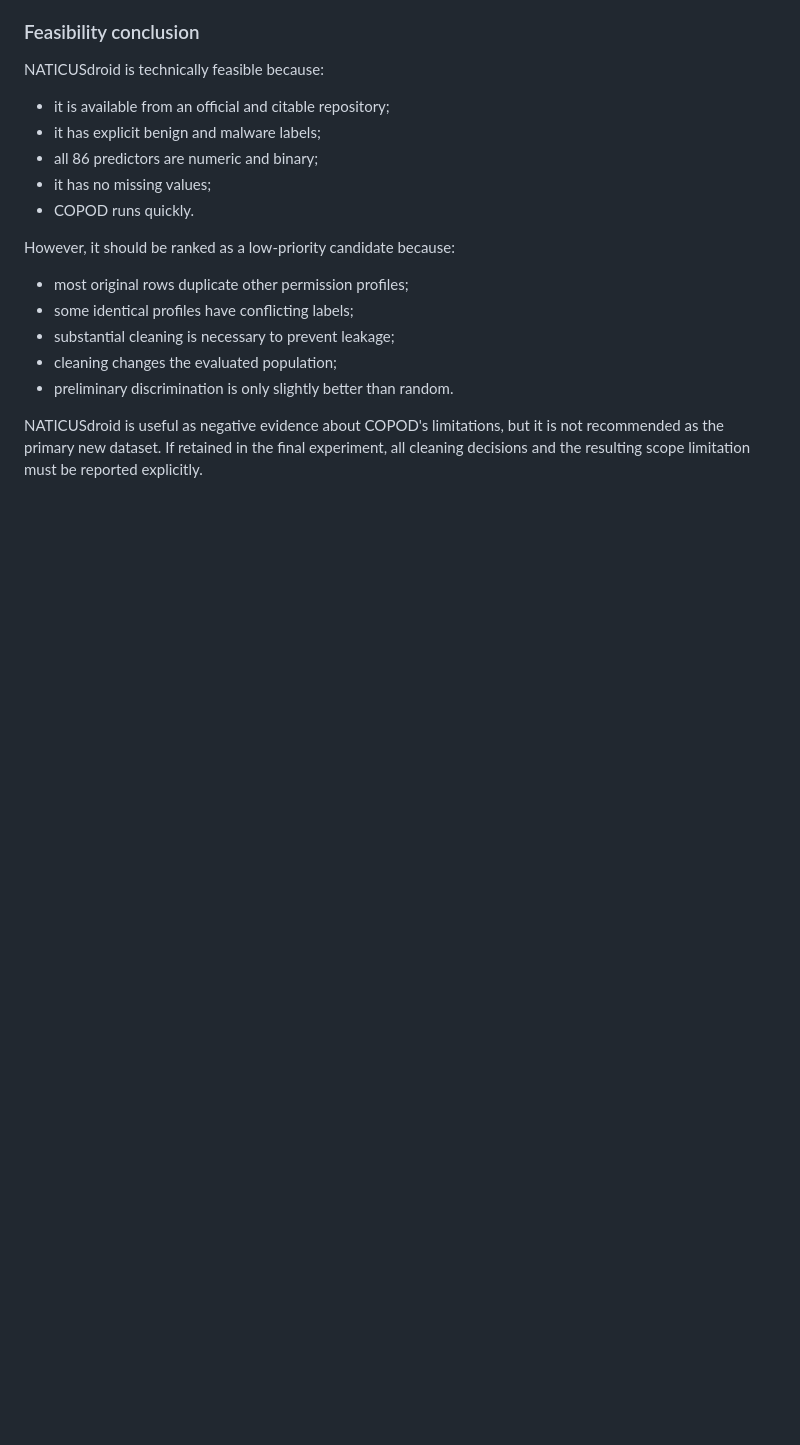
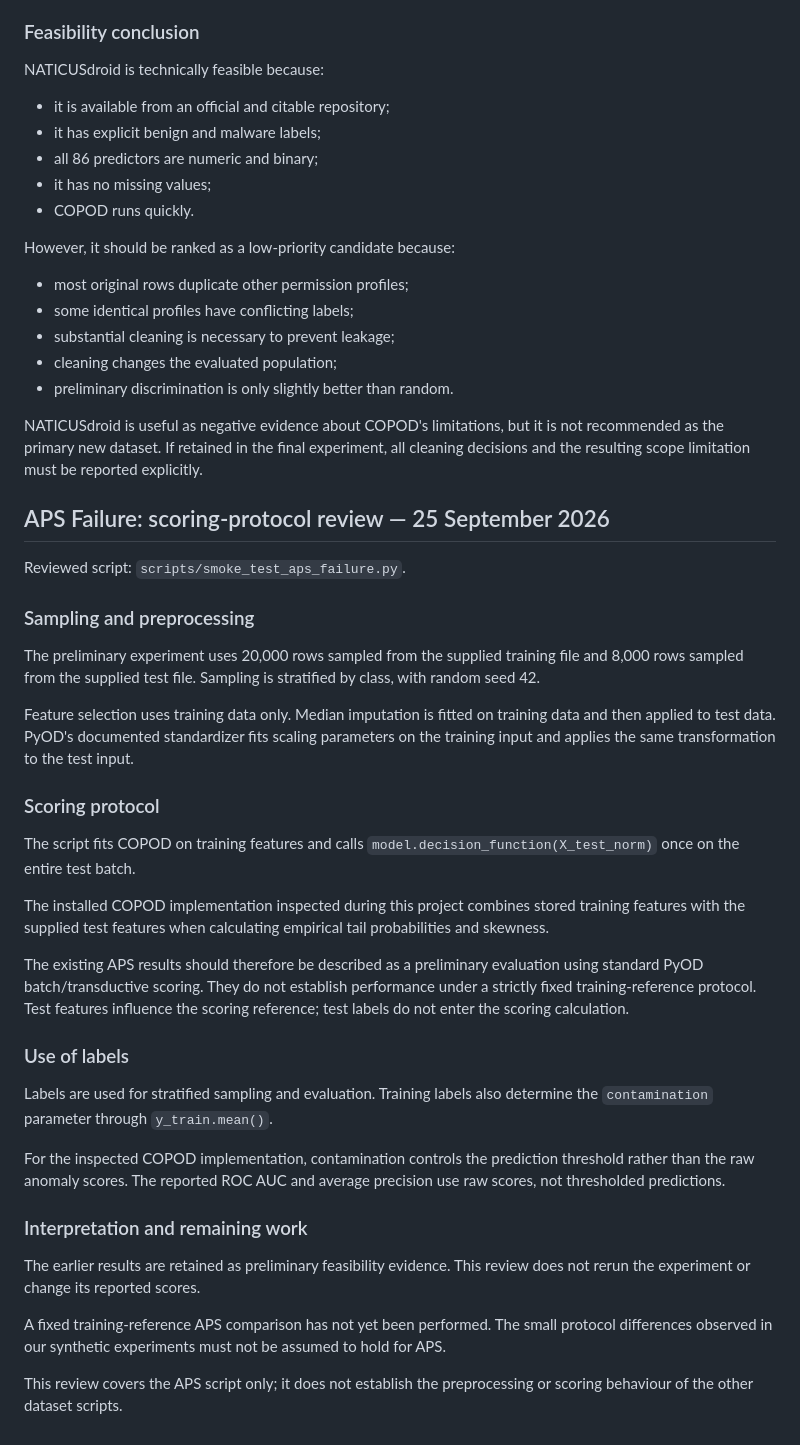
Before and after one commit to Shuharto-Jannat/copod-reproducibility-project, a Markdown page: notes/new_data_feasibility.md, the part around the change. GitHub-like rendering; blank space fills up the shorter version.

Commit message:
Document APS preprocessing and batch scoring protocol

```diff
--- a/notes/new_data_feasibility.md
+++ b/notes/new_data_feasibility.md
@@ -575,3 +575,54 @@ However, it should be ranked as a low-priority candidate because:
 - preliminary discrimination is only slightly better than random.
 
 NATICUSdroid is useful as negative evidence about COPOD's limitations, but it is not recommended as the primary new dataset. If retained in the final experiment, all cleaning decisions and the resulting scope limitation must be reported explicitly.
+
+## APS Failure: scoring-protocol review — 25 September 2026
+
+Reviewed script: `scripts/smoke_test_aps_failure.py`.
+
+### Sampling and preprocessing
+
+The preliminary experiment uses 20,000 rows sampled from the supplied
+training file and 8,000 rows sampled from the supplied test file.
+Sampling is stratified by class, with random seed 42.
+
+Feature selection uses training data only. Median imputation is fitted
+on training data and then applied to test data. PyOD's documented
+standardizer fits scaling parameters on the training input and applies
+the same transformation to the test input.
+
+### Scoring protocol
+
+The script fits COPOD on training features and calls
+`model.decision_function(X_test_norm)` once on the entire test batch.
+
+The installed COPOD implementation inspected during this project
+combines stored training features with the supplied test features when
+calculating empirical tail probabilities and skewness.
+
+The existing APS results should therefore be described as a preliminary
+evaluation using standard PyOD batch/transductive scoring. They do not
+establish performance under a strictly fixed training-reference protocol.
+Test features influence the scoring reference; test labels do not enter
+the scoring calculation.
+
+### Use of labels
+
+Labels are used for stratified sampling and evaluation. Training labels
+also determine the `contamination` parameter through `y_train.mean()`.
+
+For the inspected COPOD implementation, contamination controls the
+prediction threshold rather than the raw anomaly scores. The reported
+ROC AUC and average precision use raw scores, not thresholded predictions.
+
+### Interpretation and remaining work
+
+The earlier results are retained as preliminary feasibility evidence.
+This review does not rerun the experiment or change its reported scores.
+
+A fixed training-reference APS comparison has not yet been performed.
+The small protocol differences observed in our synthetic experiments
+must not be assumed to hold for APS.
+
+This review covers the APS script only; it does not establish the
+preprocessing or scoring behaviour of the other dataset scripts.
```
